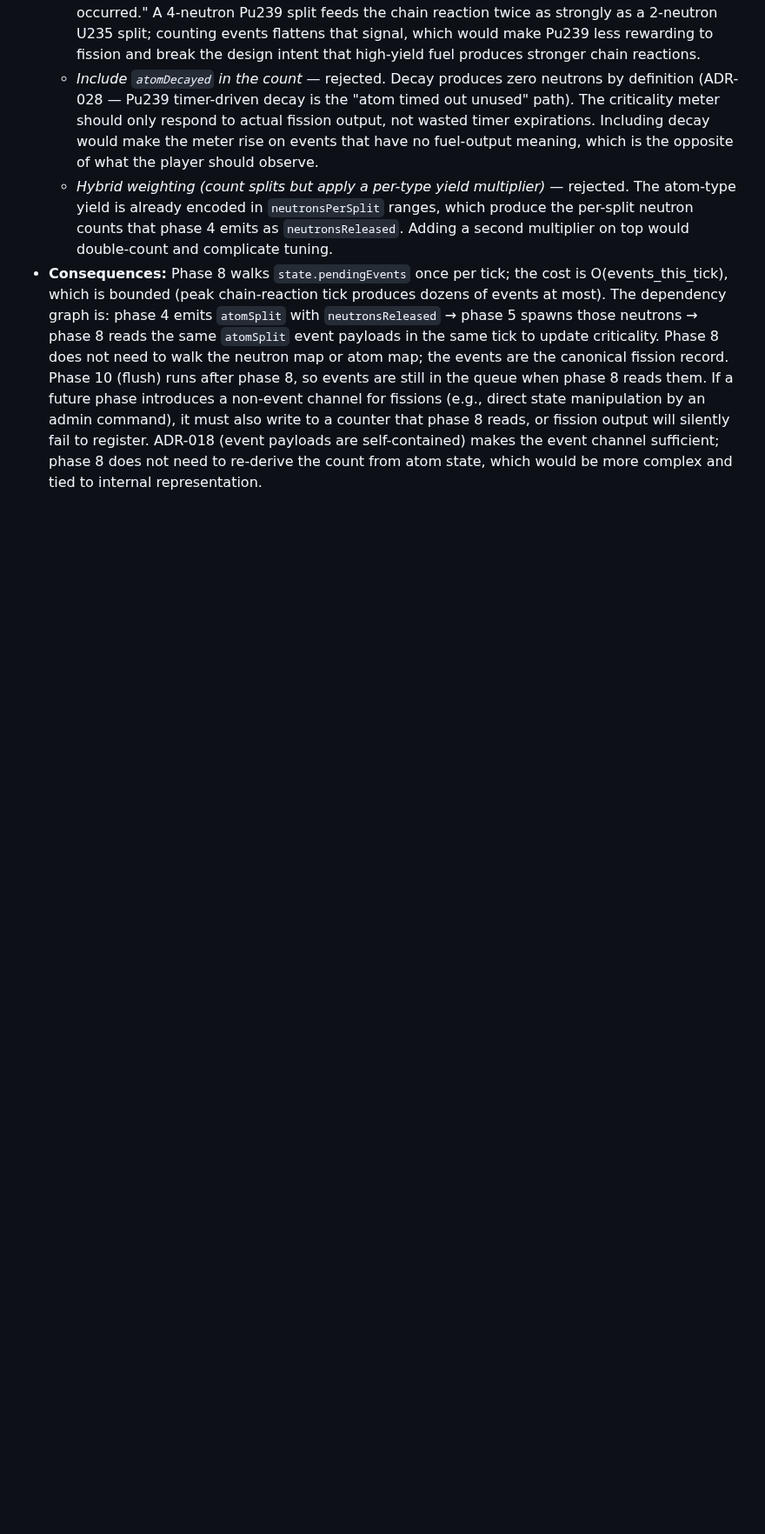
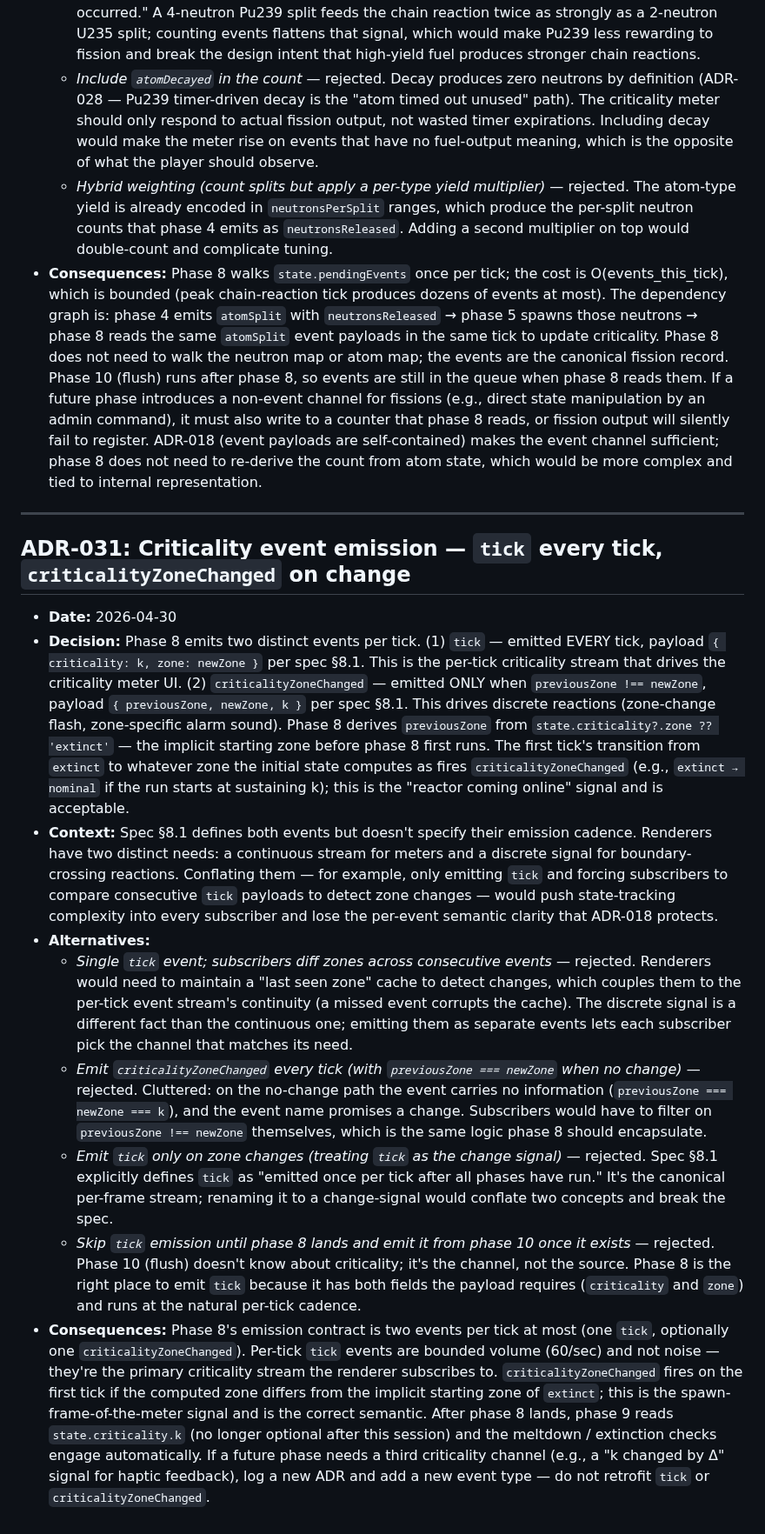
Before and after one commit to akhimji/reactor, a Markdown page: DECISIONS.md, the part around the change. Shown at 87% size. GitHub-like rendering; blank space fills up the shorter version.

Commit message:
docs: add ADR-031 — criticality event emission strategy

```diff
--- a/DECISIONS.md
+++ b/DECISIONS.md
@@ -412,3 +412,17 @@ Each entry follows this structure:
   - *Include `atomDecayed` in the count* — rejected. Decay produces zero neutrons by definition (ADR-028 — Pu239 timer-driven decay is the "atom timed out unused" path). The criticality meter should only respond to actual fission output, not wasted timer expirations. Including decay would make the meter rise on events that have no fuel-output meaning, which is the opposite of what the player should observe.
   - *Hybrid weighting (count splits but apply a per-type yield multiplier)* — rejected. The atom-type yield is already encoded in `neutronsPerSplit` ranges, which produce the per-split neutron counts that phase 4 emits as `neutronsReleased`. Adding a second multiplier on top would double-count and complicate tuning.
 - **Consequences:** Phase 8 walks `state.pendingEvents` once per tick; the cost is O(events_this_tick), which is bounded (peak chain-reaction tick produces dozens of events at most). The dependency graph is: phase 4 emits `atomSplit` with `neutronsReleased` → phase 5 spawns those neutrons → phase 8 reads the same `atomSplit` event payloads in the same tick to update criticality. Phase 8 does not need to walk the neutron map or atom map; the events are the canonical fission record. Phase 10 (flush) runs after phase 8, so events are still in the queue when phase 8 reads them. If a future phase introduces a non-event channel for fissions (e.g., direct state manipulation by an admin command), it must also write to a counter that phase 8 reads, or fission output will silently fail to register. ADR-018 (event payloads are self-contained) makes the event channel sufficient; phase 8 does not need to re-derive the count from atom state, which would be more complex and tied to internal representation.
+
+---
+
+## ADR-031: Criticality event emission — `tick` every tick, `criticalityZoneChanged` on change
+
+- **Date:** 2026-04-30
+- **Decision:** Phase 8 emits two distinct events per tick. (1) `tick` — emitted EVERY tick, payload `{ criticality: k, zone: newZone }` per spec §8.1. This is the per-tick criticality stream that drives the criticality meter UI. (2) `criticalityZoneChanged` — emitted ONLY when `previousZone !== newZone`, payload `{ previousZone, newZone, k }` per spec §8.1. This drives discrete reactions (zone-change flash, zone-specific alarm sound). Phase 8 derives `previousZone` from `state.criticality?.zone ?? 'extinct'` — the implicit starting zone before phase 8 first runs. The first tick's transition from `extinct` to whatever zone the initial state computes as fires `criticalityZoneChanged` (e.g., `extinct → nominal` if the run starts at sustaining k); this is the "reactor coming online" signal and is acceptable.
+- **Context:** Spec §8.1 defines both events but doesn't specify their emission cadence. Renderers have two distinct needs: a continuous stream for meters and a discrete signal for boundary-crossing reactions. Conflating them — for example, only emitting `tick` and forcing subscribers to compare consecutive `tick` payloads to detect zone changes — would push state-tracking complexity into every subscriber and lose the per-event semantic clarity that ADR-018 protects.
+- **Alternatives:**
+  - *Single `tick` event; subscribers diff zones across consecutive events* — rejected. Renderers would need to maintain a "last seen zone" cache to detect changes, which couples them to the per-tick event stream's continuity (a missed event corrupts the cache). The discrete signal is a different fact than the continuous one; emitting them as separate events lets each subscriber pick the channel that matches its need.
+  - *Emit `criticalityZoneChanged` every tick (with `previousZone === newZone` when no change)* — rejected. Cluttered: on the no-change path the event carries no information (`previousZone === newZone === k`), and the event name promises a change. Subscribers would have to filter on `previousZone !== newZone` themselves, which is the same logic phase 8 should encapsulate.
+  - *Emit `tick` only on zone changes (treating `tick` as the change signal)* — rejected. Spec §8.1 explicitly defines `tick` as "emitted once per tick after all phases have run." It's the canonical per-frame stream; renaming it to a change-signal would conflate two concepts and break the spec.
+  - *Skip `tick` emission until phase 8 lands and emit it from phase 10 once it exists* — rejected. Phase 10 (flush) doesn't know about criticality; it's the channel, not the source. Phase 8 is the right place to emit `tick` because it has both fields the payload requires (`criticality` and `zone`) and runs at the natural per-tick cadence.
+- **Consequences:** Phase 8's emission contract is two events per tick at most (one `tick`, optionally one `criticalityZoneChanged`). Per-tick `tick` events are bounded volume (60/sec) and not noise — they're the primary criticality stream the renderer subscribes to. `criticalityZoneChanged` fires on the first tick if the computed zone differs from the implicit starting zone of `extinct`; this is the spawn-frame-of-the-meter signal and is the correct semantic. After phase 8 lands, phase 9 reads `state.criticality.k` (no longer optional after this session) and the meltdown / extinction checks engage automatically. If a future phase needs a third criticality channel (e.g., a "k changed by Δ" signal for haptic feedback), log a new ADR and add a new event type — do not retrofit `tick` or `criticalityZoneChanged`.
```
